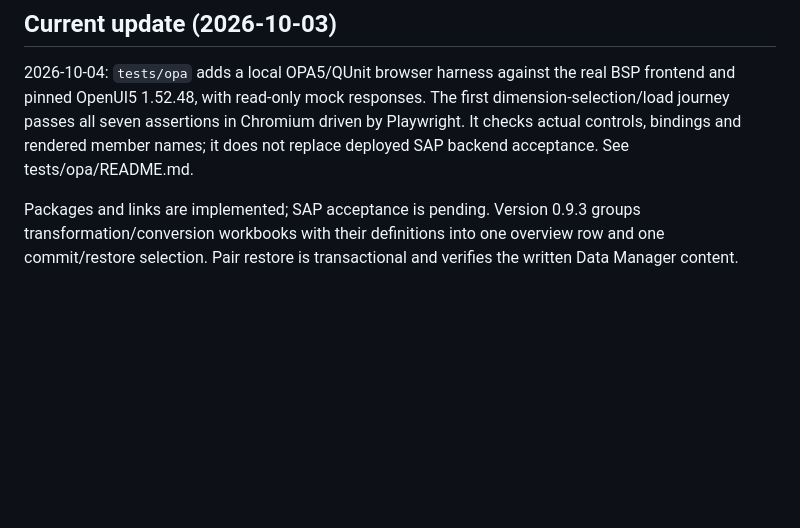
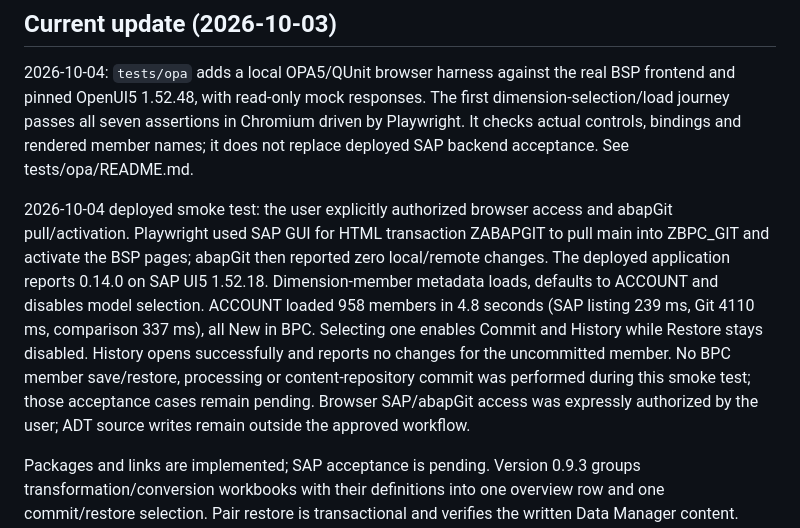
Before and after one commit to felipetomazzi-source/bpcGit, a Markdown page: docs/HANDOVER.md, the part around the change. Drawn GitHub-style; blank space fills up the shorter version.

Commit message:
Record SAP deployment and dimension member smoke test

```diff
--- a/docs/HANDOVER.md
+++ b/docs/HANDOVER.md
@@ -12,6 +12,19 @@ BSP frontend and pinned OpenUI5 1.52.48, with read-only mock responses. The firs
 dimension-selection/load journey passes all seven assertions in Chromium driven
 by Playwright. It checks actual controls, bindings and rendered member names;
 it does not replace deployed SAP backend acceptance. See tests/opa/README.md.
+
+2026-10-04 deployed smoke test: the user explicitly authorized browser access
+and abapGit pull/activation. Playwright used SAP GUI for HTML transaction
+ZABAPGIT to pull main into ZBPC_GIT and activate the BSP pages; abapGit then
+reported zero local/remote changes. The deployed application reports 0.14.0
+on SAP UI5 1.52.18. Dimension-member metadata loads, defaults to ACCOUNT and
+disables model selection. ACCOUNT loaded 958 members in 4.8 seconds (SAP listing
+239 ms, Git 4110 ms, comparison 337 ms), all New in BPC. Selecting one enables
+Commit and History while Restore stays disabled. History opens successfully
+and reports no changes for the uncommitted member. No BPC member save/restore,
+processing or content-repository commit was performed during this smoke test;
+those acceptance cases remain pending. Browser SAP/abapGit access was expressly
+authorized by the user; ADT source writes remain outside the approved workflow.
 
 Packages and links are implemented; SAP acceptance is pending. Version 0.9.3
 groups transformation/conversion workbooks with their definitions into one
```
